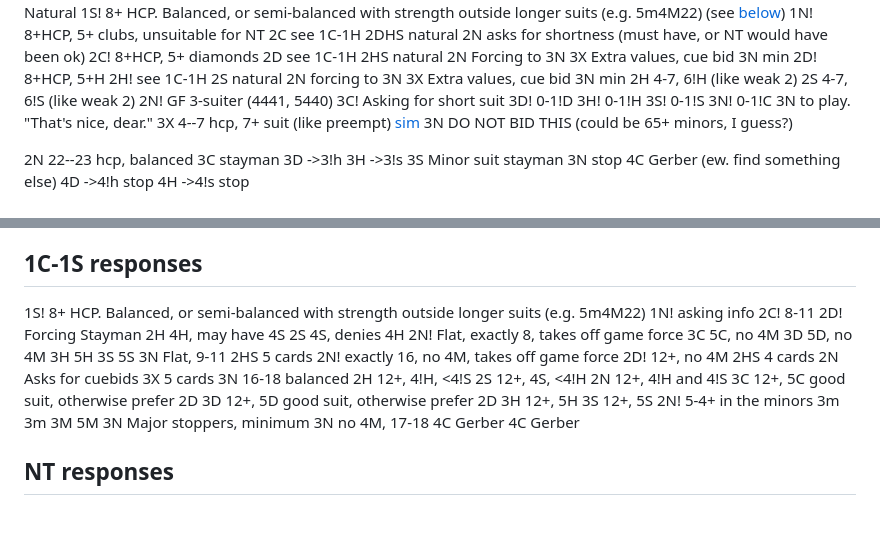
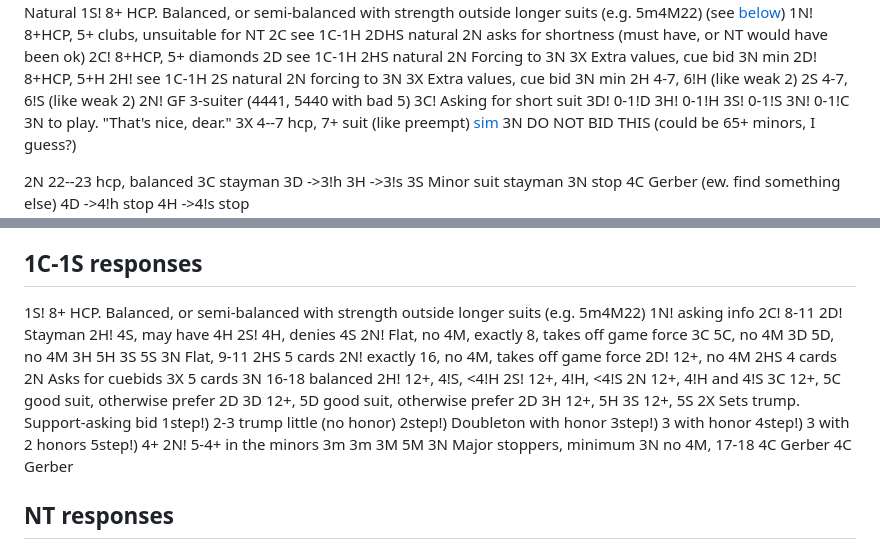
Before and after one commit to hildjj/bidding, a Markdown page: precision-transfers.md, 2 parts joined by grey strips. GitHub-like rendering; blank space fills up the shorter version.

Commit message:
More transfer tweaks

```diff
--- a/precision-transfers.md
+++ b/precision-transfers.md
@@ -60,7 +60,7 @@ Last Updated: 2025-01-05.
       3N min
   2H 4-7, 6!H (like weak 2)
   2S 4-7, 6!S (like weak 2)
-  2N! GF 3-suiter (4441, 5440)
+  2N! GF 3-suiter (4441, 5440 with bad 5)
     3C! Asking for short suit
       3D! 0-1!D
       3H! 0-1!H
@@ -165,10 +165,10 @@ Last Updated: 2025-01-05.
 1S! 8+ HCP. Balanced, or semi-balanced with strength outside longer suits (e.g. 5m4M22)
   1N! asking info
     2C! 8-11
-      2D! Forcing Stayman
-        2H 4H, may have 4S
-        2S 4S, denies 4H
-        2N! Flat, exactly 8, takes off game force
+      2D! Stayman
+        2H! 4S, may have 4H
+        2S! 4H, denies 4S
+        2N! Flat, no 4M, exactly 8, takes off game force
         3C 5C, no 4M
         3D 5D, no 4M
         3H 5H
@@ -181,13 +181,19 @@ Last Updated: 2025-01-05.
       2N Asks for cuebids
       3X 5 cards
       3N 16-18 balanced
-    2H 12+, 4!H, <4!S
-    2S 12+, 4S, <4!H
+    2H! 12+, 4!S, <4!H
+    2S! 12+, 4!H, <4!S
     2N 12+, 4!H and 4!S
     3C 12+, 5C good suit, otherwise prefer 2D
     3D 12+, 5D good suit, otherwise prefer 2D
     3H 12+, 5H
     3S 12+, 5S
+  2X Sets trump.  Support-asking bid
+    1step!) 2-3 trump little (no honor)
+    2step!) Doubleton with honor
+    3step!) 3 with honor
+    4step!) 3 with 2 honors
+    5step!) 4+
   2N! 5-4+ in the minors
     3m 3m
     3M 5M
```
